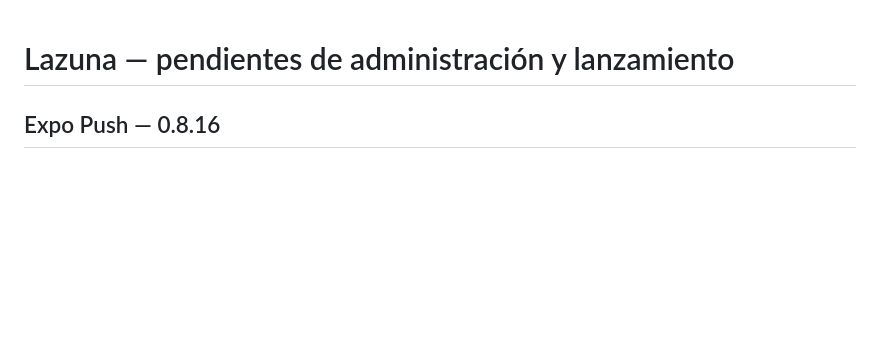
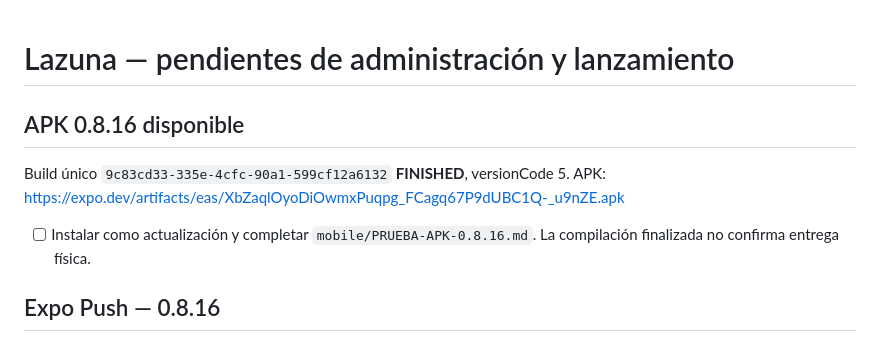
Before and after one commit to ezebellino/AppCanina, a Markdown page: LAUNCH_CHECKLIST.md, the part around the change. Rendered like a GitHub page; blank space fills up the shorter version.

```diff
--- a/LAUNCH_CHECKLIST.md
+++ b/LAUNCH_CHECKLIST.md
@@ -1,4 +1,10 @@
 # Lazuna — pendientes de administración y lanzamiento
+
+## APK 0.8.16 disponible
+
+Build único `9c83cd33-335e-4cfc-90a1-599cf12a6132` **FINISHED**, versionCode 5. APK: https://expo.dev/artifacts/eas/XbZaqlOyoDiOwmxPuqpg_FCagq67P9dUBC1Q-_u9nZE.apk
+
+- [ ] Instalar como actualización y completar `mobile/PRUEBA-APK-0.8.16.md`. La compilación finalizada no confirma entrega física.
 
 ## Expo Push — 0.8.16
 
```
Also changed, not shown: RELEASING.md (+5 -0 lines), mobile/PRUEBA-APK-0.8.16.md (added, +21 -0 lines).
